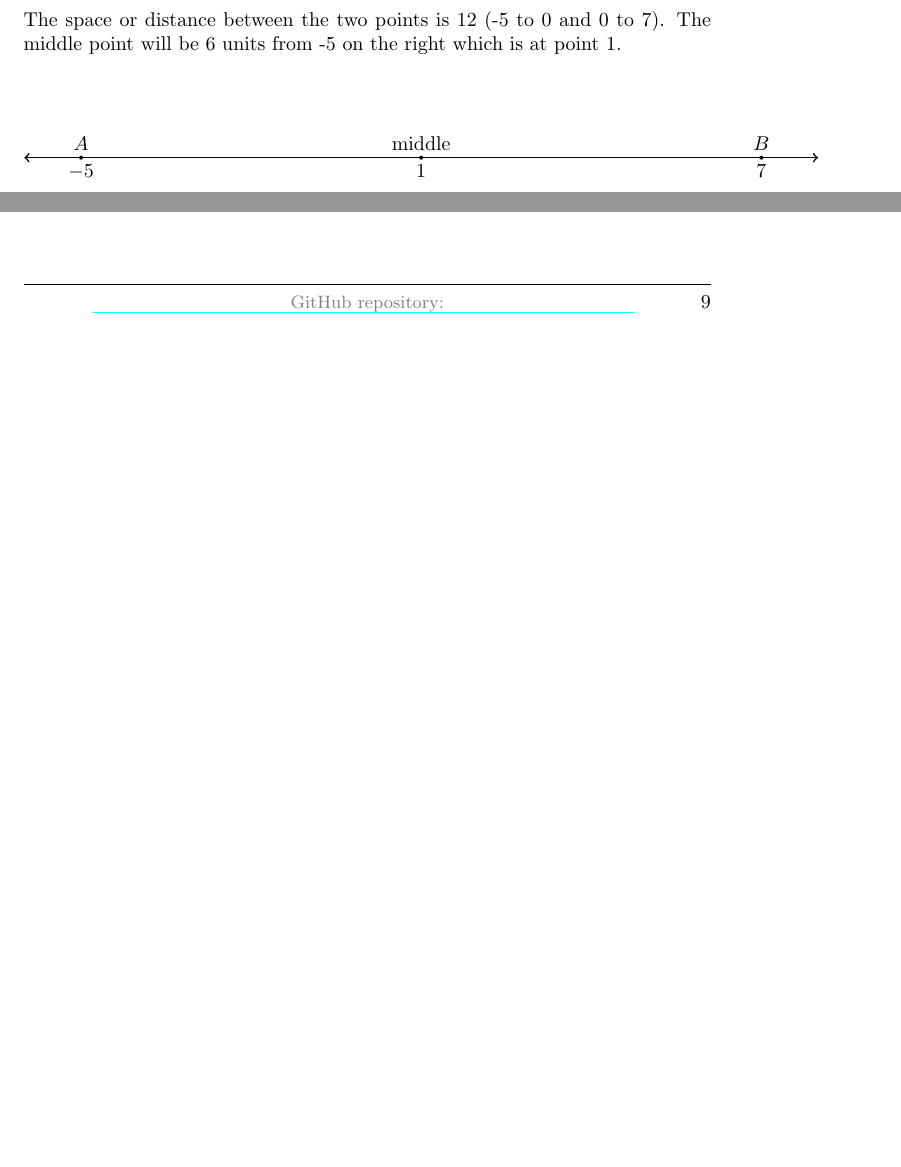
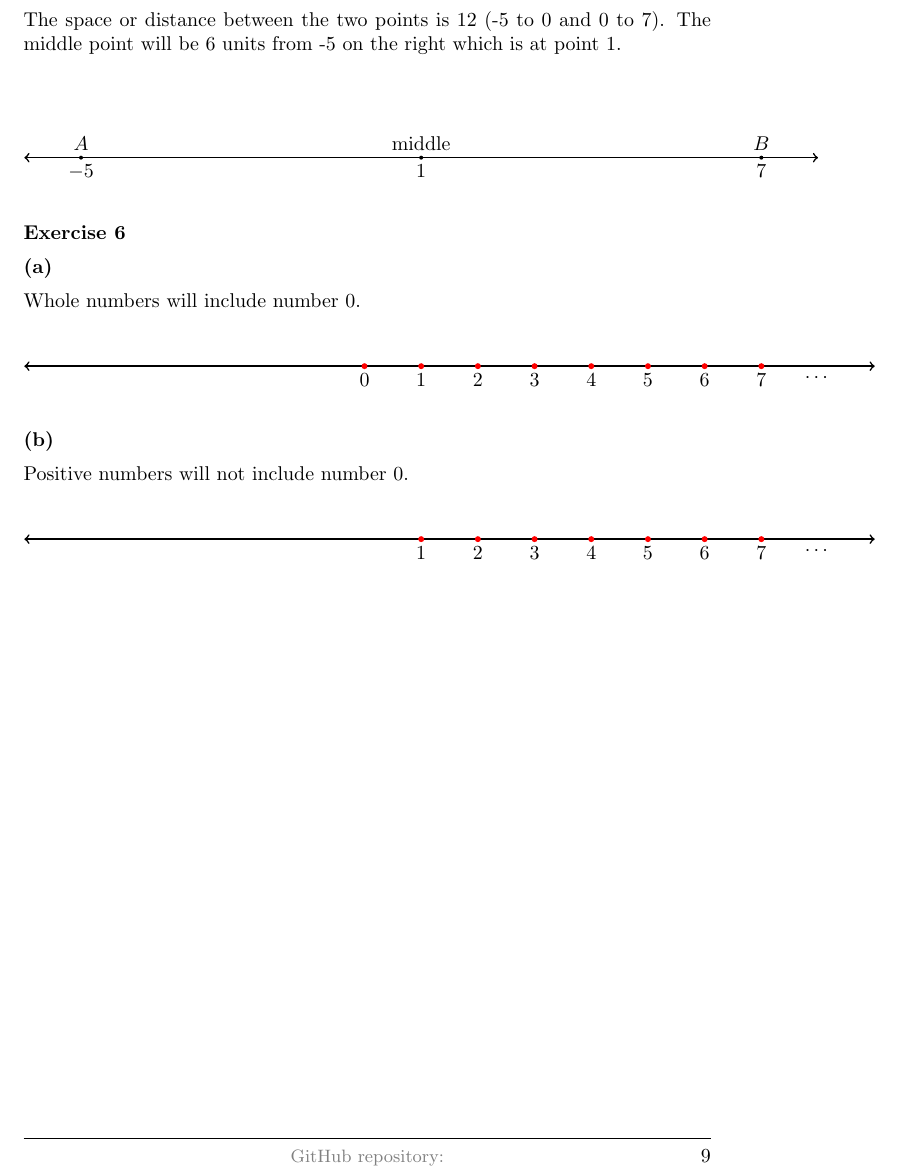
Before and after one commit to deepak-venkatesh/gelfand-method-coordinates, a LaTeX paper (coordinates.tex): two parts of page 9 of 11 before the commit and part of page 9 of 11 after it, the two joined at a grey line, cut so that both start at the same text, the shorter picture padded with empty space. Compiled offline with pdfLaTeX.

Commit message:
p1 c1 ex 6

```diff
--- a/coordinates.tex
+++ b/coordinates.tex
@@ -306,6 +306,53 @@ The space or distance between the two points is 12 (-5 to 0 and 0 to 7). The mid
 \end{center}
 
 
+\textbf{Exercise 6}
+
+\textbf{(a)}
+
+Whole numbers will include number 0.
+
+\begin{center}
+\begin{tikzpicture}[scale=1.0]
+    % Number line
+    \draw[<->, thick] (-6,0) -- (9,0);
+
+    % Mark and label whole numbers
+    \foreach \x in {0,1,2,3,4,5,6,7}
+    {
+        \fill[red] (\x,0) circle (1.5pt);
+        \node[below] at (\x,0) {$\x$};
+    }
+
+    % Dots after 7
+    \node[below] at (8,0) {$\cdots$};
+\end{tikzpicture}
+\end{center}
+
+\textbf{(b)}
+
+Positive numbers will not include number 0.
+
+\begin{center}
+\begin{tikzpicture}[scale=1.0]
+    % Number line
+    \draw[<->, thick] (-6,0) -- (9,0);
+
+    % Mark and label whole numbers
+    \foreach \x in {1,2,3,4,5,6,7}
+    {
+        \fill[red] (\x,0) circle (1.5pt);
+        \node[below] at (\x,0) {$\x$};
+    }
+
+    % Dots after 7
+    \node[below] at (8,0) {$\cdots$};
+\end{tikzpicture}
+\end{center}
+
+
+
+
 %%%%%%%%%%%%%%%%%%%%%%%%%%%%%%%%%%%%%%%%%
 % Chapter End
 %%%%%%%%%%%%%%%%%%%%%%%%%%%%%%%%%%%%%%%%%
```
Also changed, not shown: coordinates.pdf.
